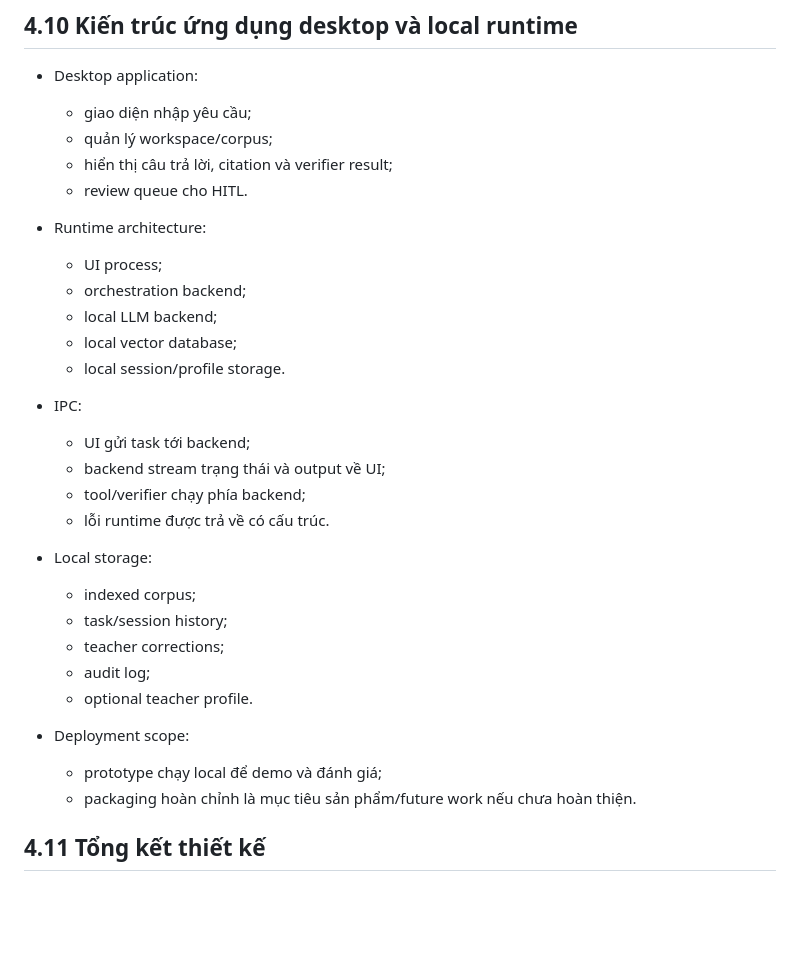
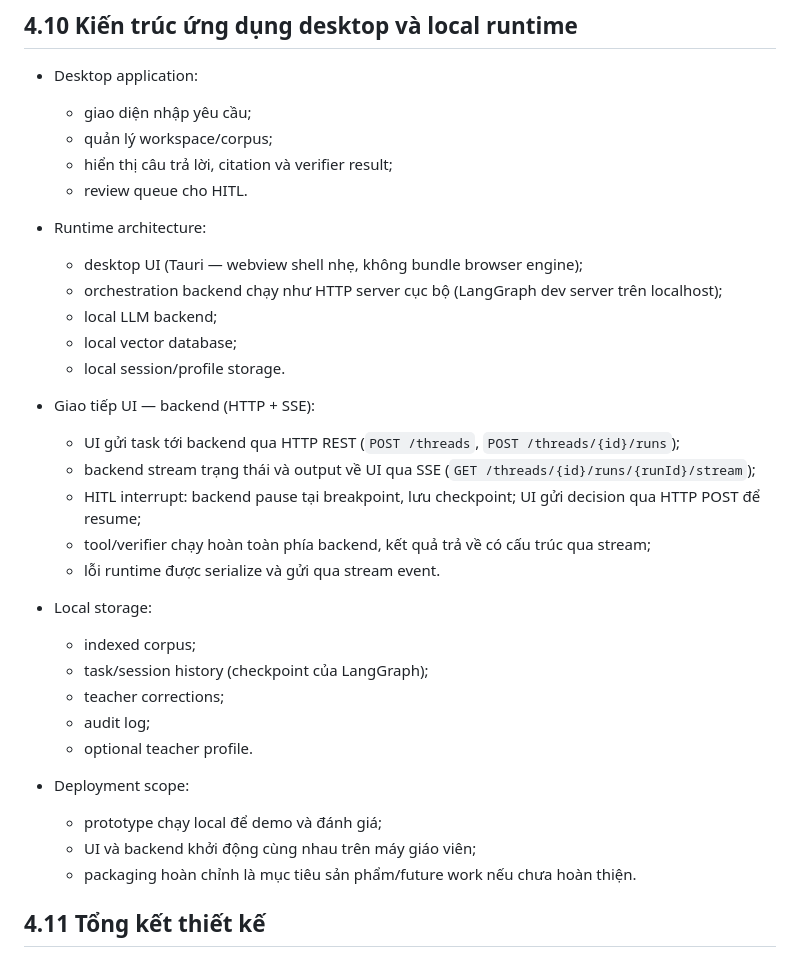
Before and after one commit to phuongbv00/alignmentgraph-isd, a Markdown page: docs/3_system-design.md, the part around the change. GitHub-like rendering; blank space fills up the shorter version.

Commit message:
docs: update §4.10 runtime architecture to Tauri + LangGraph dev server (HTTP + SSE)
https://claude.ai/code/session_01JiiKCPEC4hX6RQnuaaEapC

```diff
--- a/docs/3_system-design.md
+++ b/docs/3_system-design.md
@@ -794,27 +794,29 @@ flowchart TB
   - review queue cho HITL.
 
 - Runtime architecture:
-  - UI process;
-  - orchestration backend;
+  - desktop UI (Tauri — webview shell nhẹ, không bundle browser engine);
+  - orchestration backend chạy như HTTP server cục bộ (LangGraph dev server trên localhost);
   - local LLM backend;
   - local vector database;
   - local session/profile storage.
 
-- IPC:
-  - UI gửi task tới backend;
-  - backend stream trạng thái và output về UI;
-  - tool/verifier chạy phía backend;
-  - lỗi runtime được trả về có cấu trúc.
+- Giao tiếp UI — backend (HTTP + SSE):
+  - UI gửi task tới backend qua HTTP REST (`POST /threads`, `POST /threads/{id}/runs`);
+  - backend stream trạng thái và output về UI qua SSE (`GET /threads/{id}/runs/{runId}/stream`);
+  - HITL interrupt: backend pause tại breakpoint, lưu checkpoint; UI gửi decision qua HTTP POST để resume;
+  - tool/verifier chạy hoàn toàn phía backend, kết quả trả về có cấu trúc qua stream;
+  - lỗi runtime được serialize và gửi qua stream event.
 
 - Local storage:
   - indexed corpus;
-  - task/session history;
+  - task/session history (checkpoint của LangGraph);
   - teacher corrections;
   - audit log;
   - optional teacher profile.
 
 - Deployment scope:
   - prototype chạy local để demo và đánh giá;
+  - UI và backend khởi động cùng nhau trên máy giáo viên;
   - packaging hoàn chỉnh là mục tiêu sản phẩm/future work nếu chưa hoàn thiện.
 
 ## 4.11 Tổng kết thiết kế
```
